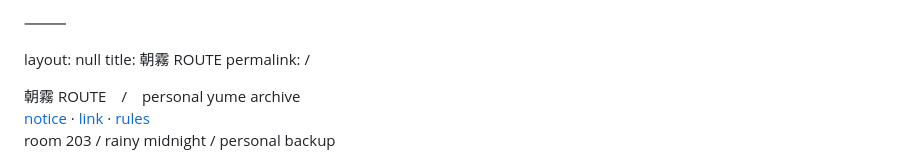
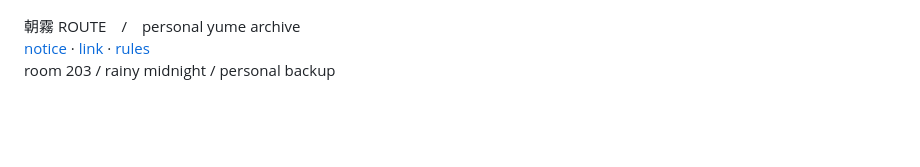
Before and after one commit to toamesuki/toamesuki.github.io, a Markdown page: index.md, the part around the change. GitHub-like rendering; blank space fills up the shorter version.

```diff
--- a/index.md
+++ b/index.md
@@ -1,15 +1,3 @@
-
-
-
-
-⸻
-
-layout: null
-title: 朝霧 ROUTE
-permalink: /
-
-<!doctype html>
-
 <html lang="en">
 <head>
   <meta charset="utf-8">
```
